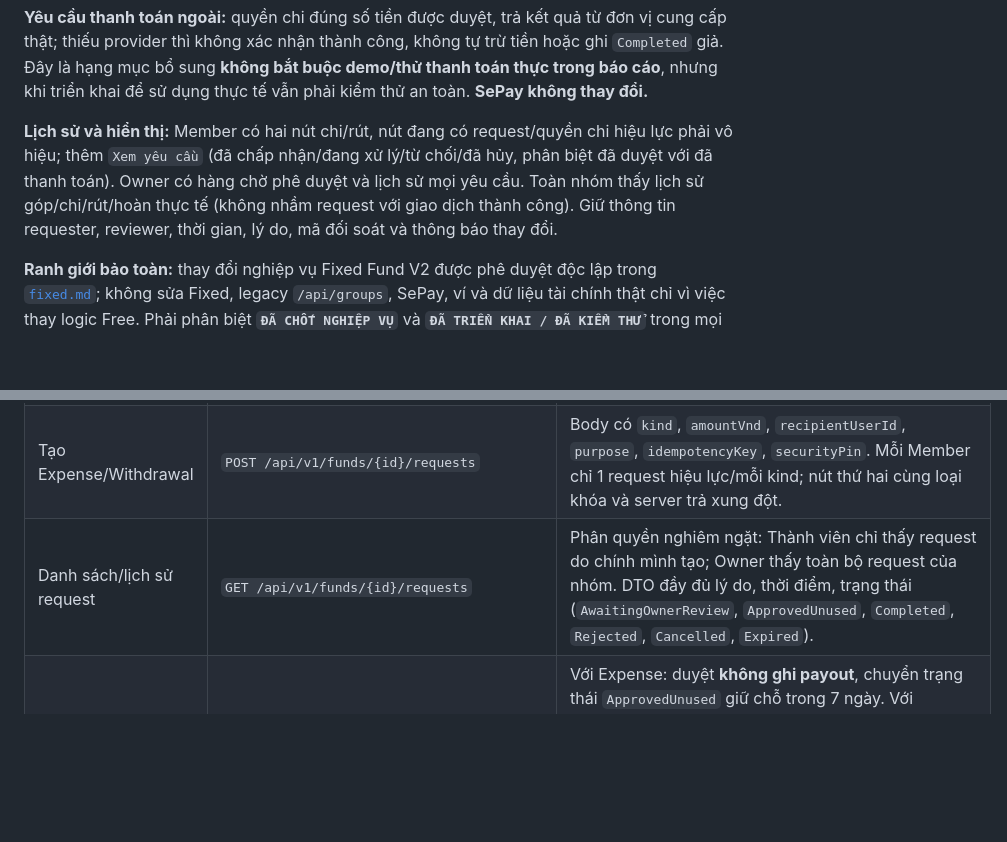
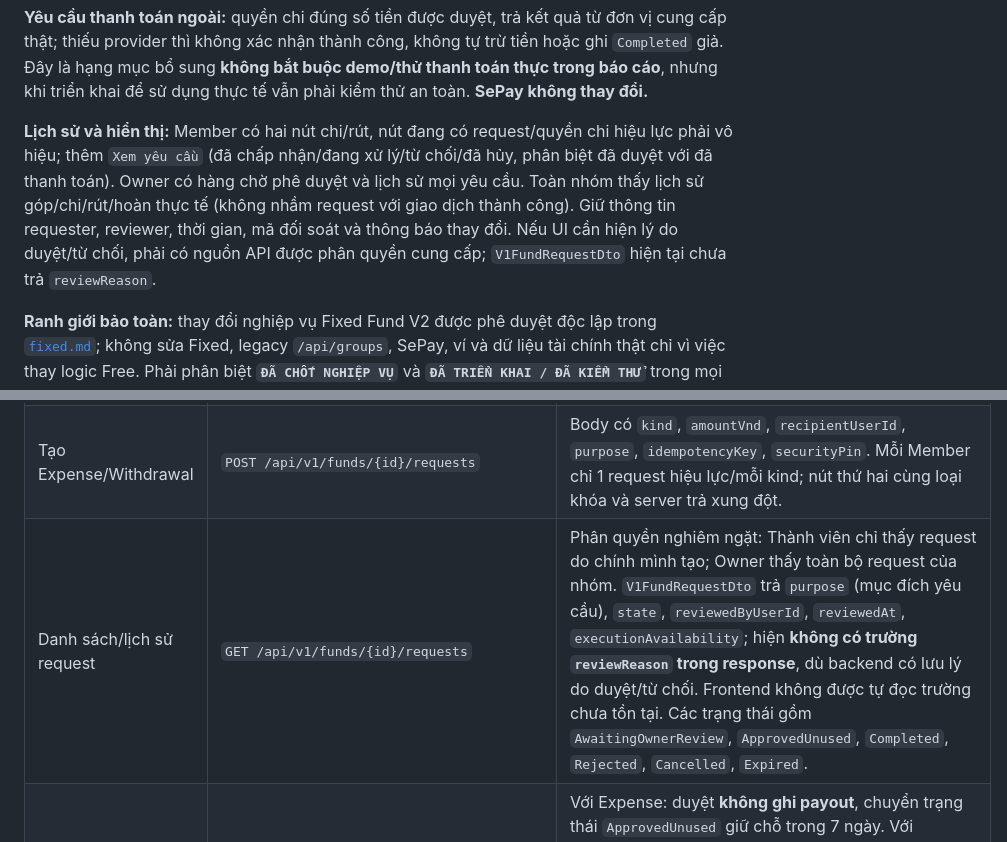
Before and after one commit to thien230314-bit/Spendwise, a Markdown page: User.md, 2 parts joined by grey strips. GitHub-like rendering; blank space fills up the shorter version.

Commit message:
docs(funds): clarify actual FundRequest DTO excludes review reason

```diff
--- a/User.md
+++ b/User.md
@@ -78,7 +78,7 @@
 
 **Yêu cầu thanh toán ngoài:** quyền chi đúng số tiền được duyệt, trả kết quả từ đơn vị cung cấp thật; thiếu provider thì không xác nhận thành công, không tự trừ tiền hoặc ghi `Completed` giả. Đây là hạng mục bổ sung **không bắt buộc demo/thử thanh toán thực trong báo cáo**, nhưng khi triển khai để sử dụng thực tế vẫn phải kiểm thử an toàn. **SePay không thay đổi.**
 
-**Lịch sử và hiển thị:** Member có hai nút chi/rút, nút đang có request/quyền chi hiệu lực phải vô hiệu; thêm `Xem yêu cầu` (đã chấp nhận/đang xử lý/từ chối/đã hủy, phân biệt đã duyệt với đã thanh toán). Owner có hàng chờ phê duyệt và lịch sử mọi yêu cầu. Toàn nhóm thấy lịch sử góp/chi/rút/hoàn thực tế (không nhầm request với giao dịch thành công). Giữ thông tin requester, reviewer, thời gian, lý do, mã đối soát và thông báo thay đổi.
+**Lịch sử và hiển thị:** Member có hai nút chi/rút, nút đang có request/quyền chi hiệu lực phải vô hiệu; thêm `Xem yêu cầu` (đã chấp nhận/đang xử lý/từ chối/đã hủy, phân biệt đã duyệt với đã thanh toán). Owner có hàng chờ phê duyệt và lịch sử mọi yêu cầu. Toàn nhóm thấy lịch sử góp/chi/rút/hoàn thực tế (không nhầm request với giao dịch thành công). Giữ thông tin requester, reviewer, thời gian, mã đối soát và thông báo thay đổi. Nếu UI cần hiện lý do duyệt/từ chối, phải có nguồn API được phân quyền cung cấp; `V1FundRequestDto` hiện tại chưa trả `reviewReason`.
 
 **Ranh giới bảo toàn:** thay đổi nghiệp vụ Fixed Fund V2 được phê duyệt độc lập trong [`fixed.md`](fixed.md); không sửa Fixed, legacy `/api/groups`, SePay, ví và dữ liệu tài chính thật chỉ vì việc thay logic Free. Phải phân biệt **`ĐÃ CHỐT NGHIỆP VỤ`** và **`ĐÃ TRIỂN KHAI / ĐÃ KIỂM THỬ`** trong mọi tài liệu, UI và báo cáo.
 
@@ -424,7 +424,7 @@ Ba luồng **khác nhau**, không được gộp một màn xác nhận có cùn
 | Mời, chấp nhận/từ chối | `POST /api/v1/funds/{id}/invitations`; `GET /api/v1/funds/invitations`; `POST /api/v1/funds/invitations/{id}/accept` / `decline` | Owner hoặc Member mời bạn bè; người được mời tự chấp nhận; không yêu cầu Owner xét lại lời mời Free. |
 | Góp tiền, lịch sử góp | `POST /api/v1/funds/{id}/contributions`; `GET /api/v1/funds/{id}/contributions` | `walletId, amountVnd, idempotencyKey, securityPin`; ghi vào **vốn lượt tham gia hiện hành** ở thời điểm góp. |
 | Tạo Expense/Withdrawal | `POST /api/v1/funds/{id}/requests` | Body có `kind`, `amountVnd`, `recipientUserId`, `purpose`, `idempotencyKey`, `securityPin`. Mỗi Member chỉ 1 request hiệu lực/mỗi kind; nút thứ hai cùng loại khóa và server trả xung đột. |
-| Danh sách/lịch sử request | `GET /api/v1/funds/{id}/requests` | Phân quyền nghiêm ngặt: Thành viên chỉ thấy request do chính mình tạo; Owner thấy toàn bộ request của nhóm. DTO đầy đủ lý do, thời điểm, trạng thái (`AwaitingOwnerReview`, `ApprovedUnused`, `Completed`, `Rejected`, `Cancelled`, `Expired`). |
+| Danh sách/lịch sử request | `GET /api/v1/funds/{id}/requests` | Phân quyền nghiêm ngặt: Thành viên chỉ thấy request do chính mình tạo; Owner thấy toàn bộ request của nhóm. `V1FundRequestDto` trả `purpose` (mục đích yêu cầu), `state`, `reviewedByUserId`, `reviewedAt`, `executionAvailability`; hiện **không có trường `reviewReason` trong response**, dù backend có lưu lý do duyệt/từ chối. Frontend không được tự đọc trường chưa tồn tại. Các trạng thái gồm `AwaitingOwnerReview`, `ApprovedUnused`, `Completed`, `Rejected`, `Cancelled`, `Expired`. |
 | Owner duyệt/từ chối | `POST /api/v1/funds/requests/{id}/review` | Với Expense: duyệt **không ghi payout**, chuyển trạng thái `ApprovedUnused` giữ chỗ trong 7 ngày. Với Withdrawal: chuyển ngay vào ví Member nếu vốn còn đủ và quỹ **không có bất kỳ Expense nào đang ở trạng thái ApprovedUnused** (chặn duyệt nếu còn khoản giữ chỗ). |
 | Hủy request/quyền | `POST /api/v1/funds/requests/{id}/cancel` | Hỗ trợ hủy `ApprovedUnused` (thu hồi hạn mức khả chi cho quỹ), tự động hết hạn sau 7 ngày qua worker sweep, tự động hủy pending withdrawal khi vốn bị sụt giảm do chi chung, và tự động hủy quyền chi mới nhất trước khi rời/kick thiếu thanh khoản. |
 | Thanh toán bên ngoài bằng quyền chi | `POST /api/v1/funds/requests/{id}/initiate-payment` (đã có route nhưng chưa kết nối provider) | Hiện API kiểm tra quyền chi rồi trả `fund_payment_provider_unavailable`; quyền `ApprovedUnused` không bị trừ tiền. Thanh toán thật qua provider và đối soát là hạng mục mở rộng, **không được giả lập thành công**. SePay giữ nguyên. |
```
